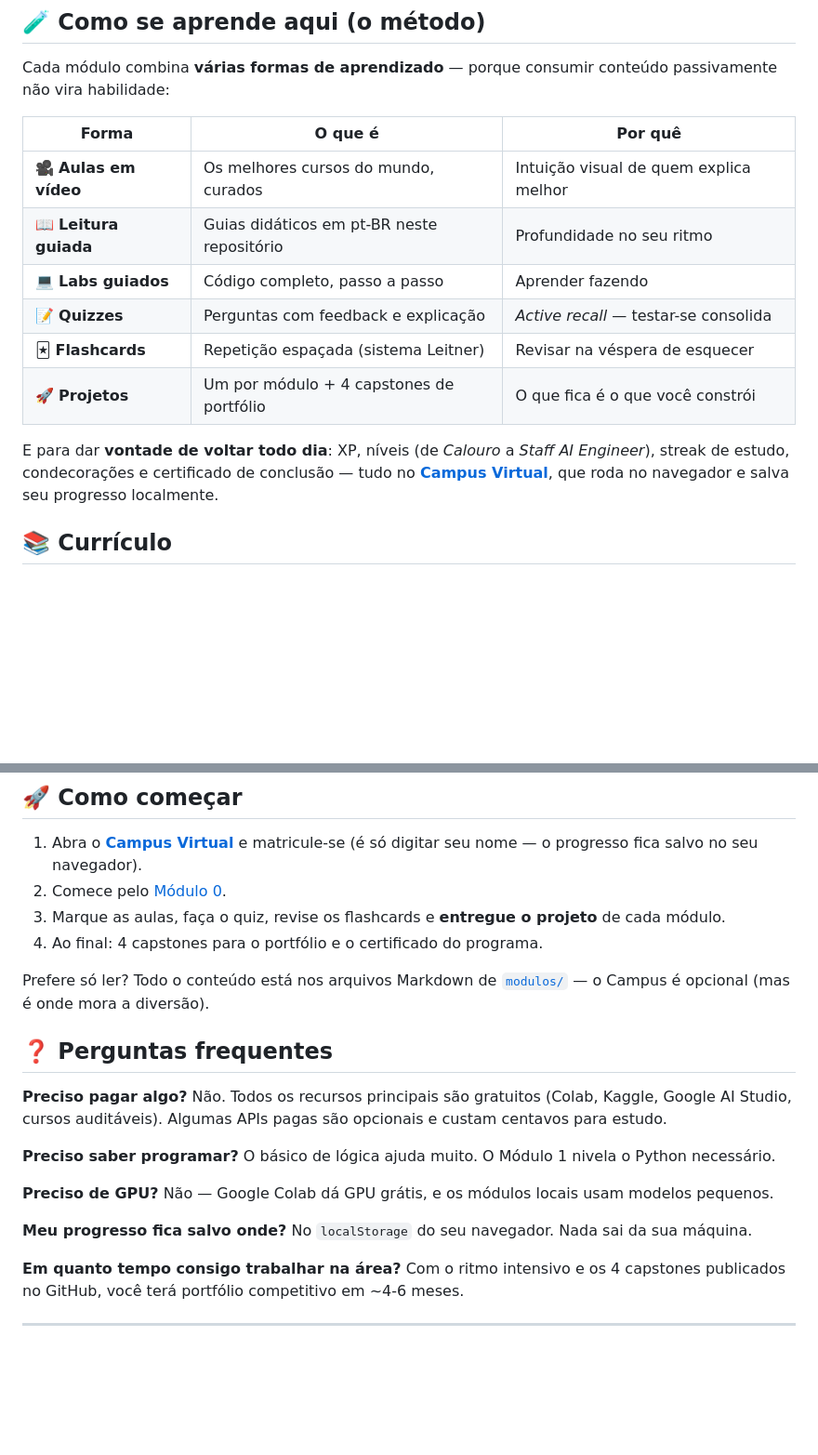
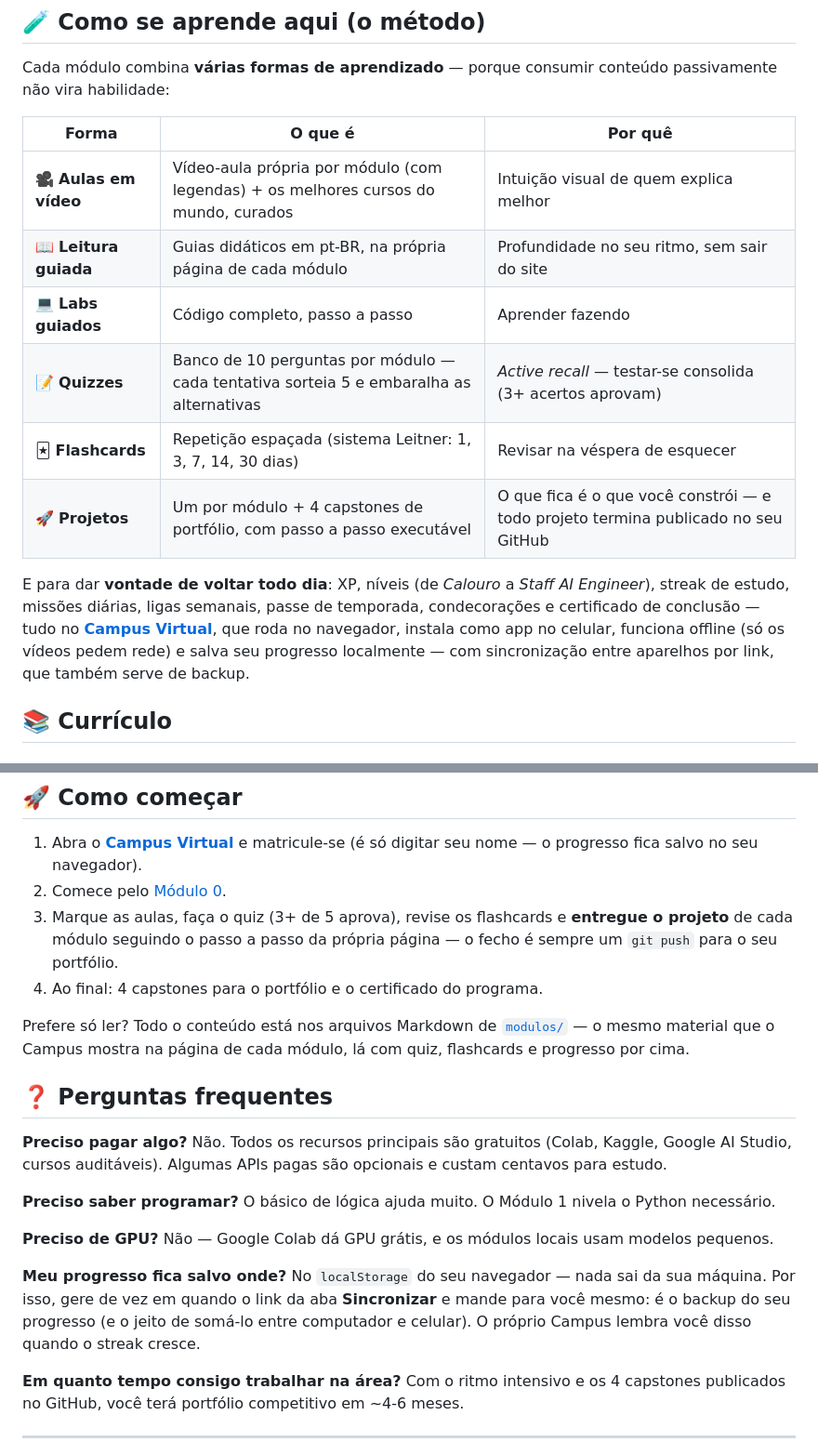
Before and after one commit to michelpafreitas-realize/academia-engenharia-ia, a Markdown page: README.md, 2 parts joined by grey strips. Shown at 93% size. Drawn GitHub-style; blank space fills up the shorter version.

```diff
--- a/README.md
+++ b/README.md
@@ -27,14 +27,14 @@ Cada módulo combina **várias formas de aprendizado** — porque consumir conte
 
 | Forma | O que é | Por quê |
 |---|---|---|
-| 🎥 **Aulas em vídeo** | Os melhores cursos do mundo, curados | Intuição visual de quem explica melhor |
-| 📖 **Leitura guiada** | Guias didáticos em pt-BR neste repositório | Profundidade no seu ritmo |
+| 🎥 **Aulas em vídeo** | Vídeo-aula própria por módulo (com legendas) + os melhores cursos do mundo, curados | Intuição visual de quem explica melhor |
+| 📖 **Leitura guiada** | Guias didáticos em pt-BR, na própria página de cada módulo | Profundidade no seu ritmo, sem sair do site |
 | 💻 **Labs guiados** | Código completo, passo a passo | Aprender fazendo |
-| 📝 **Quizzes** | Perguntas com feedback e explicação | *Active recall* — testar-se consolida |
-| 🃏 **Flashcards** | Repetição espaçada (sistema Leitner) | Revisar na véspera de esquecer |
-| 🚀 **Projetos** | Um por módulo + 4 capstones de portfólio | O que fica é o que você constrói |
+| 📝 **Quizzes** | Banco de 10 perguntas por módulo — cada tentativa sorteia 5 e embaralha as alternativas | *Active recall* — testar-se consolida (3+ acertos aprovam) |
+| 🃏 **Flashcards** | Repetição espaçada (sistema Leitner: 1, 3, 7, 14, 30 dias) | Revisar na véspera de esquecer |
+| 🚀 **Projetos** | Um por módulo + 4 capstones de portfólio, com passo a passo executável | O que fica é o que você constrói — e todo projeto termina publicado no seu GitHub |
 
-E para dar **vontade de voltar todo dia**: XP, níveis (de *Calouro* a *Staff AI Engineer*), streak de estudo, condecorações e certificado de conclusão — tudo no [**Campus Virtual**](https://michelpafreitas-realize.github.io/academia-engenharia-ia/), que roda no navegador e salva seu progresso localmente.
+E para dar **vontade de voltar todo dia**: XP, níveis (de *Calouro* a *Staff AI Engineer*), streak de estudo, missões diárias, ligas semanais, passe de temporada, condecorações e certificado de conclusão — tudo no [**Campus Virtual**](https://michelpafreitas-realize.github.io/academia-engenharia-ia/), que roda no navegador, instala como app no celular, funciona offline (só os vídeos pedem rede) e salva seu progresso localmente — com sincronização entre aparelhos por link, que também serve de backup.
 
 ## 📚 Currículo
 
@@ -83,10 +83,10 @@ E para dar **vontade de voltar todo dia**: XP, níveis (de *Calouro* a *Staff AI
 
 1. Abra o [**Campus Virtual**](https://michelpafreitas-realize.github.io/academia-engenharia-ia/) e matricule-se (é só digitar seu nome — o progresso fica salvo no seu navegador).
 2. Comece pelo [Módulo 0](modulos/00-boas-vindas-setup.md).
-3. Marque as aulas, faça o quiz, revise os flashcards e **entregue o projeto** de cada módulo.
+3. Marque as aulas, faça o quiz (3+ de 5 aprova), revise os flashcards e **entregue o projeto** de cada módulo seguindo o passo a passo da própria página — o fecho é sempre um `git push` para o seu portfólio.
 4. Ao final: 4 capstones para o portfólio e o certificado do programa.
 
-Prefere só ler? Todo o conteúdo está nos arquivos Markdown de [`modulos/`](modulos/) — o Campus é opcional (mas é onde mora a diversão).
+Prefere só ler? Todo o conteúdo está nos arquivos Markdown de [`modulos/`](modulos/) — o mesmo material que o Campus mostra na página de cada módulo, lá com quiz, flashcards e progresso por cima.
 
 ## ❓ Perguntas frequentes
 
@@ -96,7 +96,7 @@ Prefere só ler? Todo o conteúdo está nos arquivos Markdown de [`modulos/`](mo
 
 **Preciso de GPU?** Não — Google Colab dá GPU grátis, e os módulos locais usam modelos pequenos.
 
-**Meu progresso fica salvo onde?** No `localStorage` do seu navegador. Nada sai da sua máquina.
+**Meu progresso fica salvo onde?** No `localStorage` do seu navegador — nada sai da sua máquina. Por isso, gere de vez em quando o link da aba **Sincronizar** e mande para você mesmo: é o backup do seu progresso (e o jeito de somá-lo entre computador e celular). O próprio Campus lembra você disso quando o streak cresce.
 
 **Em quanto tempo consigo trabalhar na área?** Com o ritmo intensivo e os 4 capstones publicados no GitHub, você terá portfólio competitivo em ~4-6 meses.
 
```
Also changed, not shown: modulos/00-boas-vindas-setup.md (+7 -6 lines).
